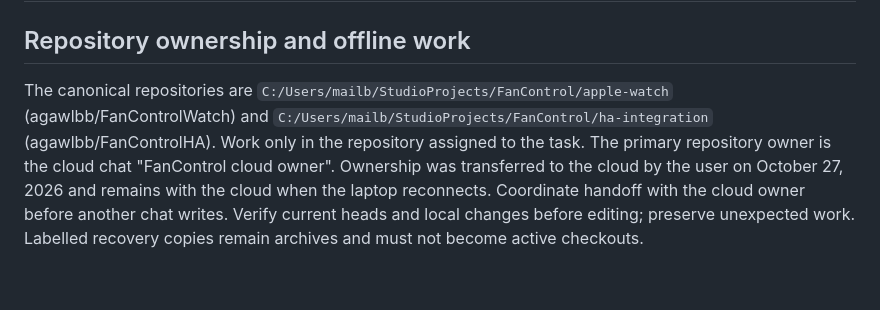
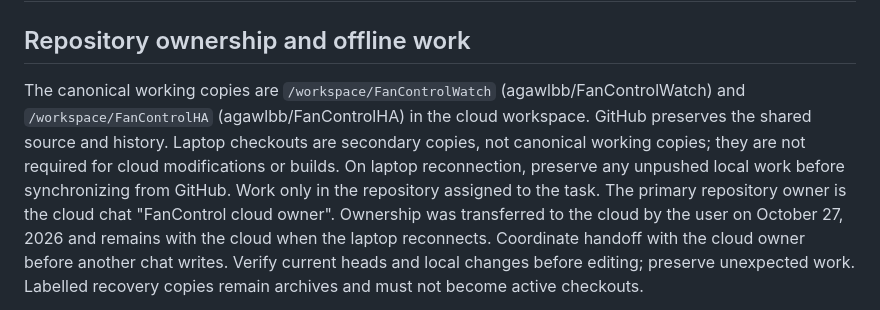
Before and after one commit to agawlbb/FanControlHA, a Markdown page: AGENTS.md, the part around the change. Rendered like a GitHub page; blank space fills up the shorter version.

Commit message:
docs: align canonical locations with cloud ownership [skip ci]

```diff
--- a/AGENTS.md
+++ b/AGENTS.md
@@ -2,9 +2,13 @@
 
 ## Repository ownership and offline work
 
-The canonical repositories are `C:/Users/mailb/StudioProjects/FanControl/apple-watch`
-(agawlbb/FanControlWatch) and `C:/Users/mailb/StudioProjects/FanControl/ha-integration`
-(agawlbb/FanControlHA). Work only in the repository assigned to the task.
+The canonical working copies are `/workspace/FanControlWatch`
+(agawlbb/FanControlWatch) and `/workspace/FanControlHA`
+(agawlbb/FanControlHA) in the cloud workspace. GitHub preserves the shared source
+and history. Laptop checkouts are secondary copies, not canonical working copies;
+they are not required for cloud modifications or builds. On laptop reconnection,
+preserve any unpushed local work before synchronizing from GitHub.
+Work only in the repository assigned to the task.
 The primary repository owner is the cloud chat "FanControl cloud owner".
 Ownership was transferred to the cloud by the user on October 27, 2026 and remains
 with the cloud when the laptop reconnects. Coordinate handoff with the cloud owner
```
